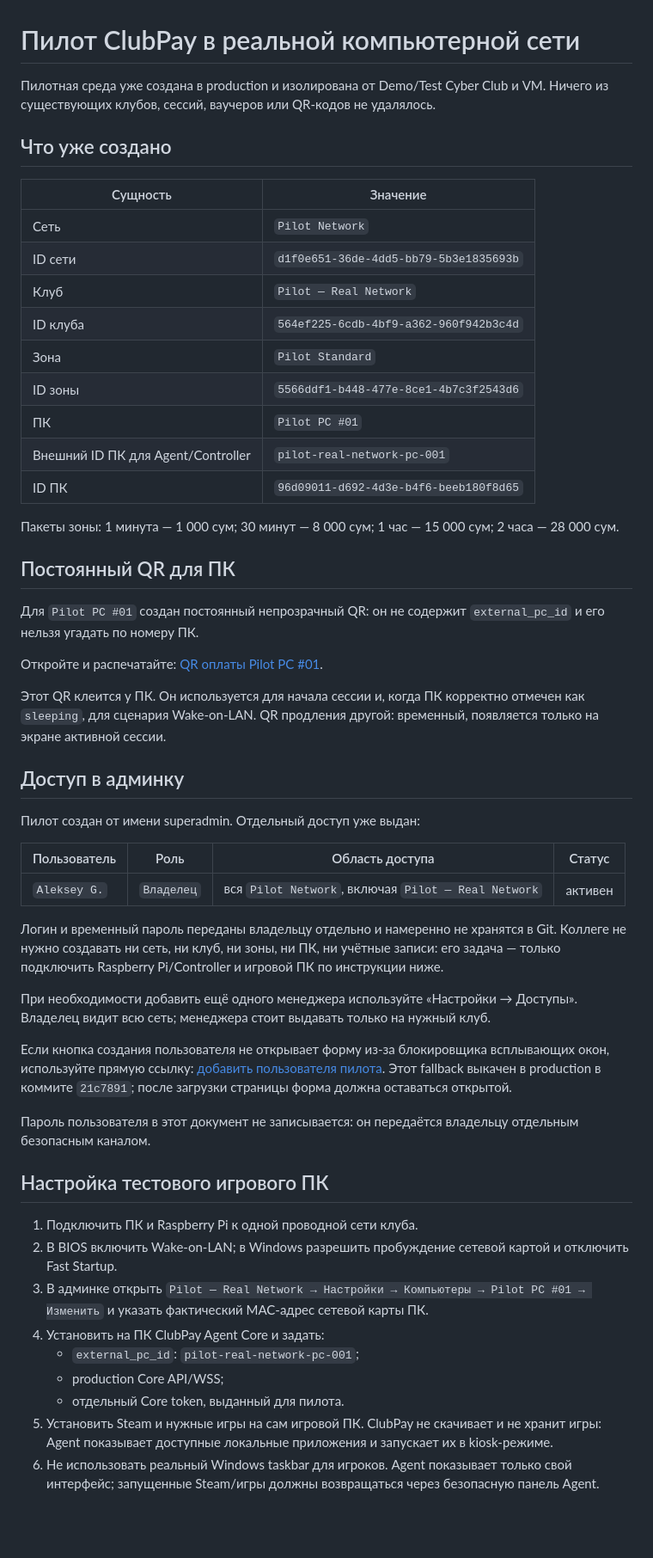
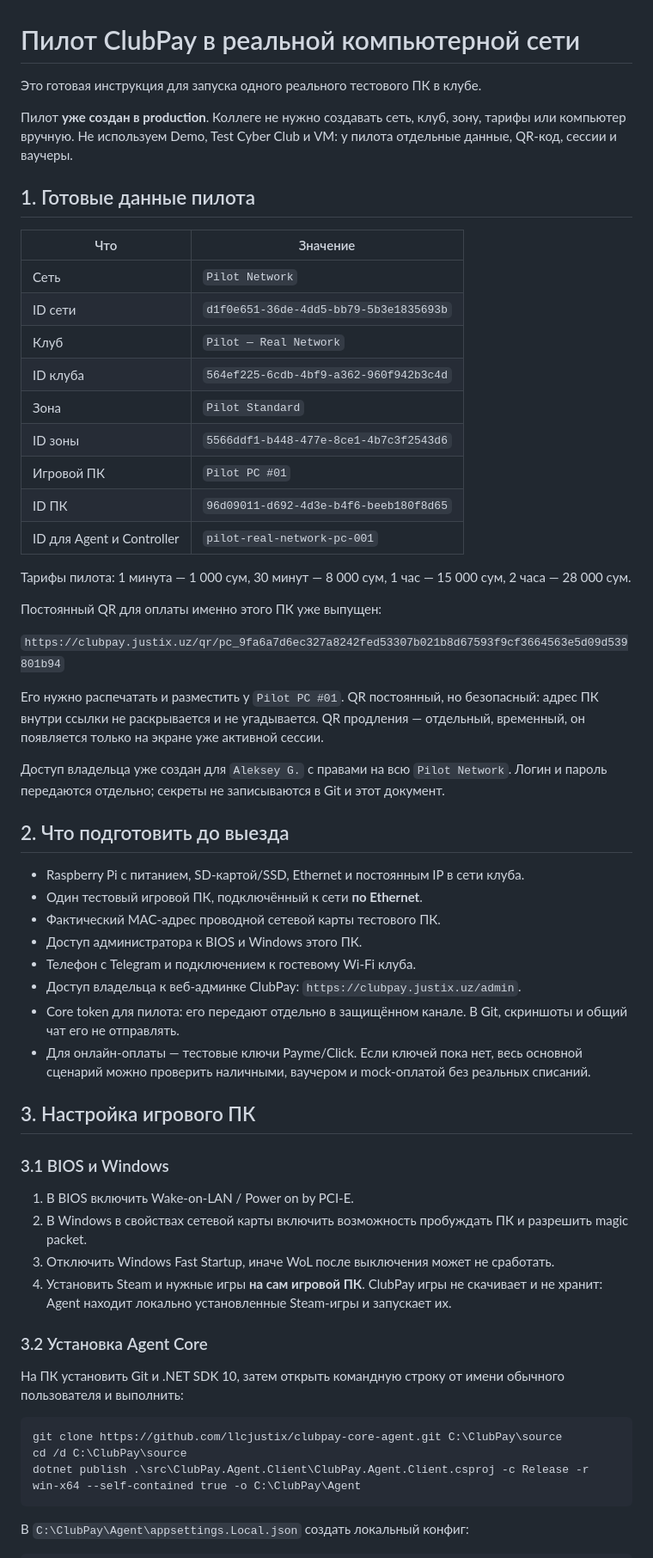
Before and after one commit to llcjustix/clubpay-platform, a Markdown page: docs/PILOT_REAL_NETWORK_READY.md, the part around one of its changes. Shown at 86% size. GitHub-like rendering; blank space fills up the shorter version.

````diff
--- a/docs/PILOT_REAL_NETWORK_READY.md
+++ b/docs/PILOT_REAL_NETWORK_READY.md
@@ -1,11 +1,12 @@
 # Пилот ClubPay в реальной компьютерной сети
 
-Пилотная среда уже создана в production и изолирована от Demo/Test Cyber Club и VM.
-Ничего из существующих клубов, сессий, ваучеров или QR-кодов не удалялось.
+Это готовая инструкция для запуска одного реального тестового ПК в клубе.
 
-## Что уже создано
+Пилот **уже создан в production**. Коллеге не нужно создавать сеть, клуб, зону, тарифы или компьютер вручную. Не используем Demo, Test Cyber Club и VM: у пилота отдельные данные, QR-код, сессии и ваучеры.
 
-| Сущность | Значение |
+## 1. Готовые данные пилота
+
+| Что | Значение |
 | --- | --- |
 | Сеть | `Pilot Network` |
 | ID сети | `d1f0e651-36de-4dd5-bb79-5b3e1835693b` |
@@ -13,45 +14,49 @@
 | ID клуба | `564ef225-6cdb-4bf9-a362-960f942b3c4d` |
 | Зона | `Pilot Standard` |
 | ID зоны | `5566ddf1-b448-477e-8ce1-4b7c3f2543d6` |
-| ПК | `Pilot PC #01` |
-| Внешний ID ПК для Agent/Controller | `pilot-real-network-pc-001` |
+| Игровой ПК | `Pilot PC #01` |
 | ID ПК | `96d09011-d692-4d3e-b4f6-beeb180f8d65` |
+| ID для Agent и Controller | `pilot-real-network-pc-001` |
 
-Пакеты зоны: 1 минута — 1 000 сум; 30 минут — 8 000 сум; 1 час — 15 000 сум; 2 часа — 28 000 сум.
+Тарифы пилота: 1 минута — 1 000 сум, 30 минут — 8 000 сум, 1 час — 15 000 сум, 2 часа — 28 000 сум.
 
-## Постоянный QR для ПК
+Постоянный QR для оплаты именно этого ПК уже выпущен:
 
-Для `Pilot PC #01` создан постоянный непрозрачный QR: он не содержит `external_pc_id` и его нельзя угадать по номеру ПК.
+`https://clubpay.justix.uz/qr/pc_9fa6a7d6ec327a8242fed53307b021b8d67593f9cf3664563e5d09d539801b94`
 
-Откройте и распечатайте: [QR оплаты Pilot PC #01](https://clubpay.justix.uz/qr/pc_9fa6a7d6ec327a8242fed53307b021b8d67593f9cf3664563e5d09d539801b94).
+Его нужно распечатать и разместить у `Pilot PC #01`. QR постоянный, но безопасный: адрес ПК внутри ссылки не раскрывается и не угадывается. QR продления — отдельный, временный, он появляется только на экране уже активной сессии.
 
-Этот QR клеится у ПК. Он используется для начала сессии и, когда ПК корректно отмечен как `sleeping`, для сценария Wake-on-LAN. QR продления другой: временный, появляется только на экране активной сессии.
+Доступ владельца уже создан для `Aleksey G.` с правами на всю `Pilot Network`. Логин и пароль передаются отдельно; секреты не записываются в Git и этот документ.
 
-## Доступ в админку
+## 2. Что подготовить до выезда
 
-Пилот создан от имени superadmin. Отдельный доступ уже выдан:
+- Raspberry Pi с питанием, SD-картой/SSD, Ethernet и постоянным IP в сети клуба.
+- Один тестовый игровой ПК, подключённый к сети **по Ethernet**.
+- Фактический MAC-адрес проводной сетевой карты тестового ПК.
+- Доступ администратора к BIOS и Windows этого ПК.
+- Телефон с Telegram и подключением к гостевому Wi-Fi клуба.
+- Доступ владельца к веб-админке ClubPay: `https://clubpay.justix.uz/admin`.
+- Core token для пилота: его передают отдельно в защищённом канале. В Git, скриншоты и общий чат его не отправлять.
+- Для онлайн-оплаты — тестовые ключи Payme/Click. Если ключей пока нет, весь основной сценарий можно проверить наличными, ваучером и mock-оплатой без реальных списаний.
 
-| Пользователь | Роль | Область доступа | Статус |
-| --- | --- | --- | --- |
-| `Aleksey G.` | `Владелец` | вся `Pilot Network`, включая `Pilot — Real Network` | активен |
+## 3. Настройка игрового ПК
 
-Логин и временный пароль переданы владельцу отдельно и намеренно не хранятся в Git. Коллеге не нужно создавать ни сеть, ни клуб, ни зоны, ни ПК, ни учётные записи: его задача — только подключить Raspberry Pi/Controller и игровой ПК по инструкции ниже.
+### 3.1 BIOS и Windows
 
-При необходимости добавить ещё одного менеджера используйте «Настройки → Доступы». Владелец видит всю сеть; менеджера стоит выдавать только на нужный клуб.
+1. В BIOS включить Wake-on-LAN / Power on by PCI-E.
+2. В Windows в свойствах сетевой карты включить возможность пробуждать ПК и разрешить magic packet.
+3. Отключить Windows Fast Startup, иначе WoL после выключения может не сработать.
+4. Установить Steam и нужные игры **на сам игровой ПК**. ClubPay игры не скачивает и не хранит: Agent находит локально установленные Steam-игры и запускает их.
 
-Если кнопка создания пользователя не открывает форму из-за блокировщика всплывающих окон, используйте прямую ссылку: [добавить пользователя пилота](https://clubpay.justix.uz/settings/pcs?new-user=1). Этот fallback выкачен в production в коммите `21c7891`; после загрузки страницы форма должна оставаться открытой.
+### 3.2 Установка Agent Core
 
-Пароль пользователя в этот документ не записывается: он передаётся владельцу отдельным безопасным каналом.
+На ПК установить Git и .NET SDK 10, затем открыть командную строку от имени обычного пользователя и выполнить:
 
-## Настройка тестового игрового ПК
+```bat
+git clone https://github.com/llcjustix/clubpay-core-agent.git C:\ClubPay\source
+cd /d C:\ClubPay\source
+dotnet publish .\src\ClubPay.Agent.Client\ClubPay.Agent.Client.csproj -c Release -r win-x64 --self-contained true -o C:\ClubPay\Agent
+```
 
-1. Подключить ПК и Raspberry Pi к одной проводной сети клуба.
-2. В BIOS включить Wake-on-LAN; в Windows разрешить пробуждение сетевой картой и отключить Fast Startup.
-3. В админке открыть `Pilot — Real Network → Настройки → Компьютеры → Pilot PC #01 → Изменить` и указать фактический MAC-адрес сетевой карты ПК.
-4. Установить на ПК ClubPay Agent Core и задать:
-   - `external_pc_id`: `pilot-real-network-pc-001`;
-   - production Core API/WSS;
-   - отдельный Core token, выданный для пилота.
-5. Установить Steam и нужные игры на сам игровой ПК. ClubPay не скачивает и не хранит игры: Agent показывает доступные локальные приложения и запускает их в kiosk-режиме.
-6. Не использовать реальный Windows taskbar для игроков. Agent показывает только свой интерфейс; запущенные Steam/игры должны возвращаться через безопасную панель Agent.
+В `C:\ClubPay\Agent\appsettings.Local.json` создать локальный конфиг:
 
````
Also changed, not shown: other parts of docs/PILOT_REAL_NETWORK_READY.md (+112 -18 lines).
